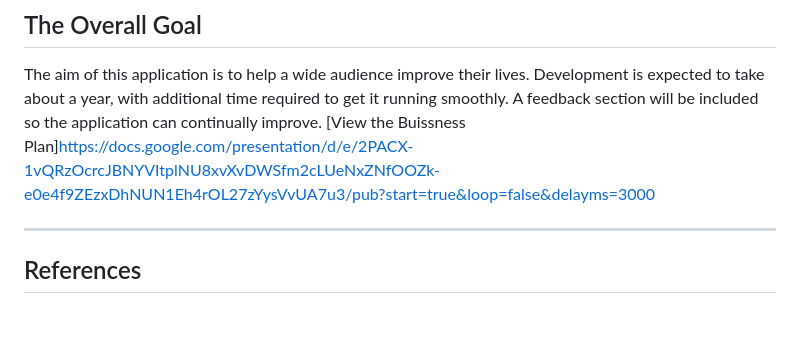
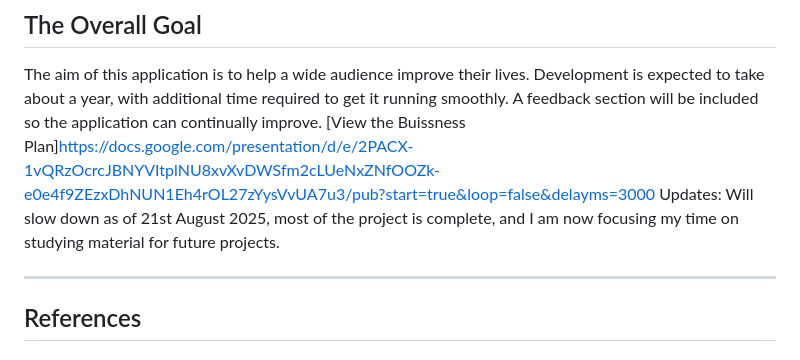
Before and after one commit to tatabbyi/Instruct-Web, a Markdown page: README.md, the part around the change. Drawn GitHub-style; blank space fills up the shorter version.

```diff
--- a/README.md
+++ b/README.md
@@ -49,6 +49,7 @@ To help build community, a messaging feature will connect support groups based o
 
 The aim of this application is to help a wide audience improve their lives. Development is expected to take about a year, with additional time required to get it running smoothly. A feedback section will be included so the application can continually improve.
 [View the Buissness Plan]https://docs.google.com/presentation/d/e/2PACX-1vQRzOcrcJBNYVItplNU8xvXvDWSfm2cLUeNxZNfOOZk-e0e4f9ZEzxDhNUN1Eh4rOL27zYysVvUA7u3/pub?start=true&loop=false&delayms=3000
+Updates: Will slow down as of 21st August 2025, most of the project is complete, and I am now focusing my time on studying material for future projects.
 
 ---
 
```
